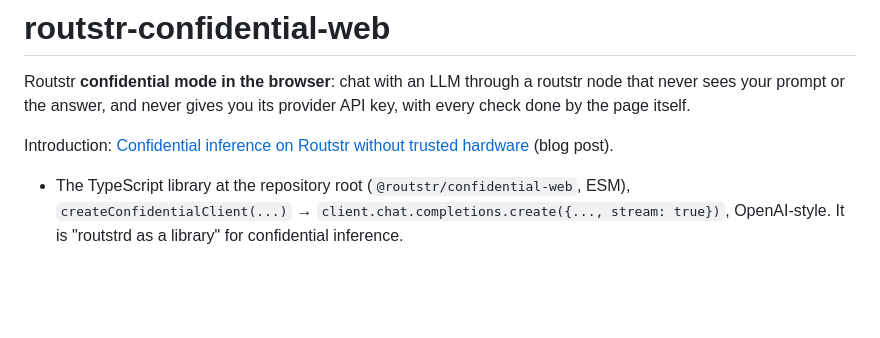
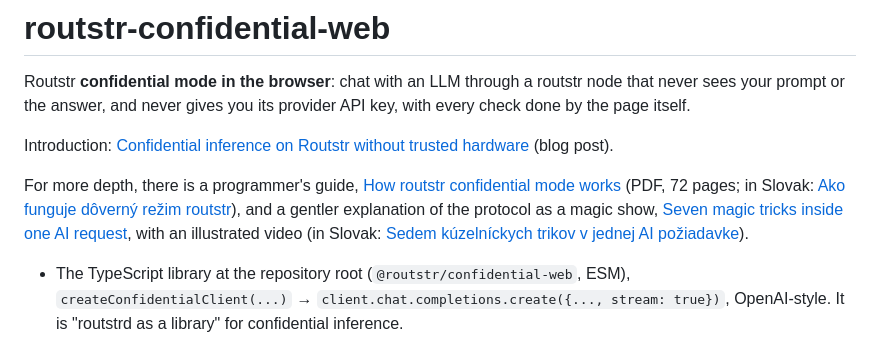
Before and after one commit to jooray/routstr-confidential-web, a Markdown page: README.md, the part around the change. Drawn GitHub-style; blank space fills up the shorter version.

Commit message:
README: link the programmer's guide and the magic-tricks blog post

```diff
--- a/README.md
+++ b/README.md
@@ -6,6 +6,8 @@ provider API key, with every check done by the page itself.
 
 Introduction: [Confidential inference on Routstr without trusted hardware](https://juraj.bednar.io/en/blog-en/2026/10/10/confidential-inference-on-routstr-without-trusted-hardware/)
 (blog post).
+
+For more depth, there is a programmer's guide, [How routstr confidential mode works](https://juraj.bednar.io/wp-content/uploads/2026/10/routstr-confidential-for-programmers.pdf) (PDF, 72 pages; in Slovak: [Ako funguje dôverný režim routstr](https://juraj.bednar.io/wp-content/uploads/2026/10/routstr-confidential-pre-programatorov.pdf)), and a gentler explanation of the protocol as a magic show, [Seven magic tricks inside one AI request](https://juraj.bednar.io/en/blog-en/2026/10/12/seven-magic-tricks-inside-one-ai-request/), with an illustrated video (in Slovak: [Sedem kúzelníckych trikov v jednej AI požiadavke](https://juraj.bednar.io/blog/2026/10/12/sedem-kuzelnickych-trikov-v-jednej-ai-poziadavke/)).
 
 - The TypeScript library at the repository root (`@routstr/confidential-web`, ESM),
   `createConfidentialClient(...)` → `client.chat.completions.create({...,
```
